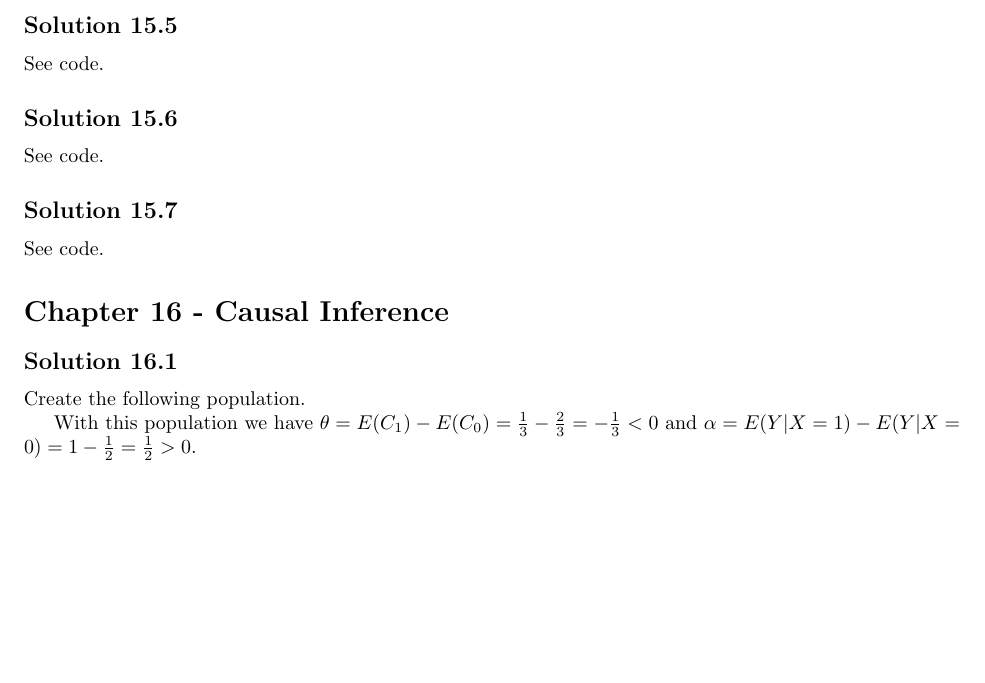
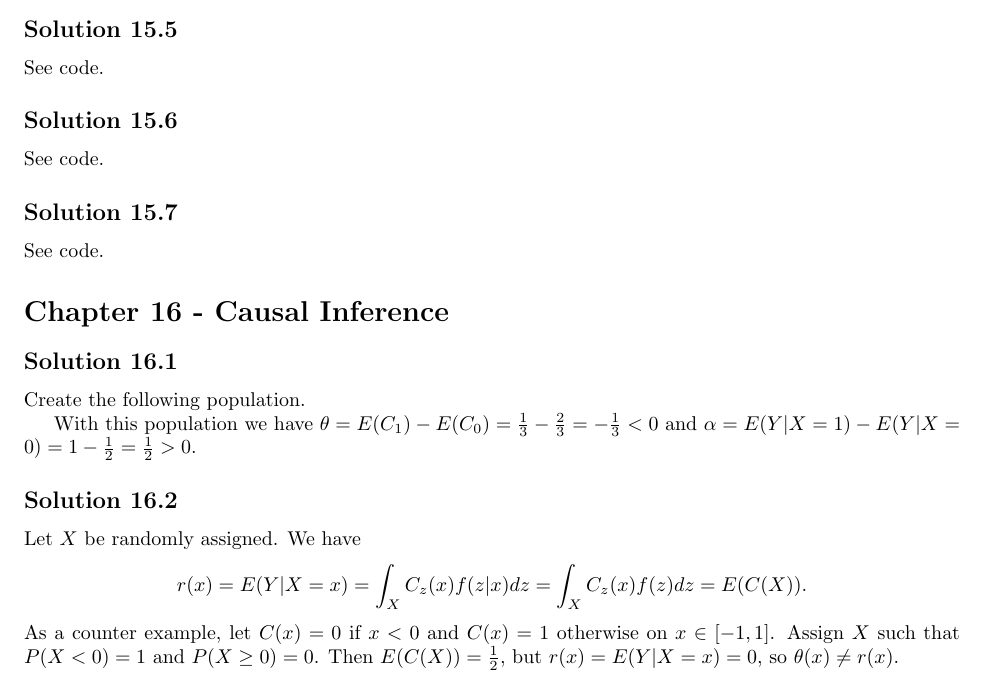
Before and after one commit to noudald/all-of-statistics, a LaTeX document (main.tex, which reads ch16.tex): part of page 59 of 60, cut so that both start at the same text, the shorter picture padded with empty space. Compiled offline with pdfLaTeX.

Commit message:
Solution 16.2

```diff
--- a/ch16.tex
+++ b/ch16.tex
@@ -12,5 +12,19 @@ X & Y & $C_0$ & $C_1$ \\ \hline \hline
 1 & 1 & 1    & 1
 \end{tabular}
 \end{table}
+With this population we have $\theta = E(C_1) - E(C_0) = \frac{1}{3} - \frac{2}{3} = -\frac{1}{3} < 0$ and $\alpha = E(Y|X=1) - E(Y|X=0) = 1 - \frac{1}{2} = \frac{1}{2} > 0$.
 
-With this population we have $\theta = E(C_1) - E(C_0) = \frac{1}{3} - \frac{2}{3} = -\frac{1}{3} < 0$ and $\alpha = E(Y|X=1) - E(Y|X=0) = 1 - \frac{1}{2} = \frac{1}{2} > 0$.
+
+\subsection*{Solution 16.2}
+
+Let $X$ be randomly assigned.
+We have
+\begin{equation*}
+    r(x) = E(Y|X = x)
+        = \int_{X} C_{z}(x) f(z|x) dz
+        = \int_{X} C_{z}(x) f(z) dz
+        = E(C(X)).
+\end{equation*}
+As a counter example, let $C(x) = 0$ if $x < 0$ and $C(x) = 1$ otherwise on $x \in [-1, 1]$.
+Assign $X$ such that $P(X < 0) = 1$ and $P(X \geq 0) = 0$.
+Then $E(C(X)) = \frac{1}{2}$, but $r(x) = E(Y|X = x) = 0$, so $\theta(x) \neq r(x)$.
```
